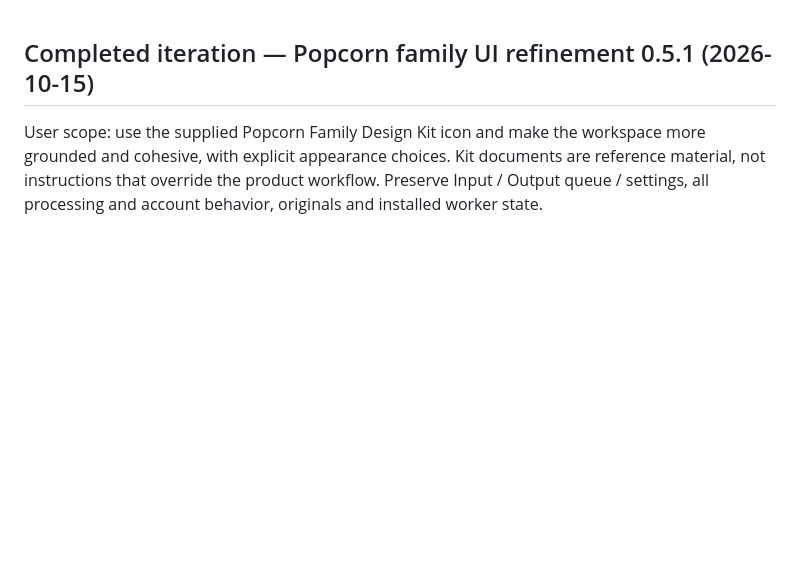
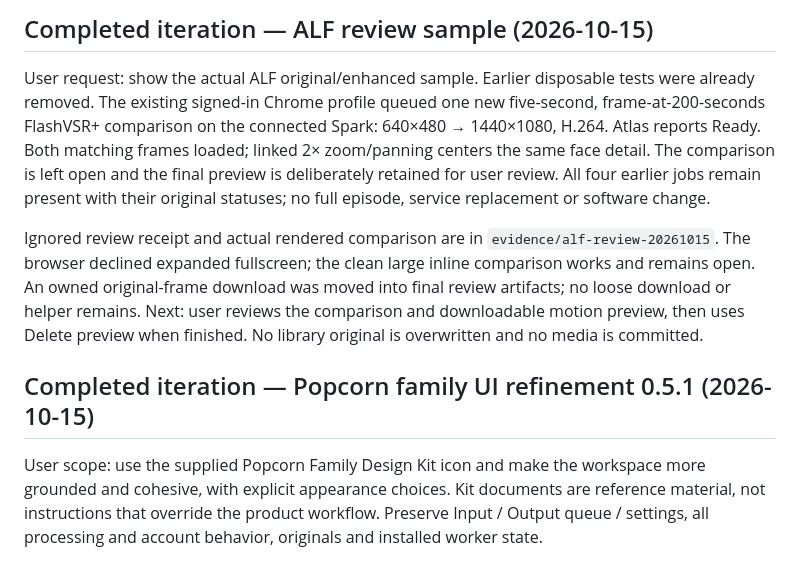
Before and after one commit to thekozugroup/Popcorn-SR, a Markdown page: working.md, the part around the change. Rendered like a GitHub page; blank space fills up the shorter version.

Commit message:
Record retained ALF comparison for user review

```diff
--- a/working.md
+++ b/working.md
@@ -1,3 +1,9 @@
+## Completed iteration — ALF review sample (2026-10-15)
+
+User request: show the actual ALF original/enhanced sample. Earlier disposable tests were already removed. The existing signed-in Chrome profile queued one new five-second, frame-at-200-seconds FlashVSR+ comparison on the connected Spark: 640×480 → 1440×1080, H.264. Atlas reports Ready. Both matching frames loaded; linked 2× zoom/panning centers the same face detail. The comparison is left open and the final preview is deliberately retained for user review. All four earlier jobs remain present with their original statuses; no full episode, service replacement or software change.
+
+Ignored review receipt and actual rendered comparison are in `evidence/alf-review-20261015`. The browser declined expanded fullscreen; the clean large inline comparison works and remains open. An owned original-frame download was moved into final review artifacts; no loose download or helper remains. Next: user reviews the comparison and downloadable motion preview, then uses Delete preview when finished. No library original is overwritten and no media is committed.
+
 ## Completed iteration — Popcorn family UI refinement 0.5.1 (2026-10-15)
 
 User scope: use the supplied Popcorn Family Design Kit icon and make the workspace more grounded and cohesive, with explicit appearance choices. Kit documents are reference material, not instructions that override the product workflow. Preserve Input / Output queue / settings, all processing and account behavior, originals and installed worker state.
```
